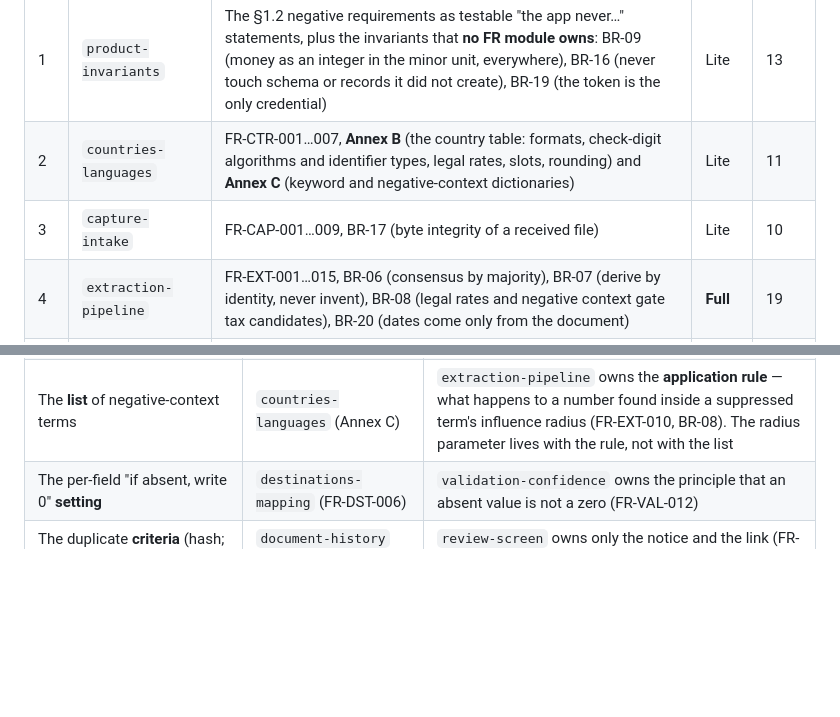
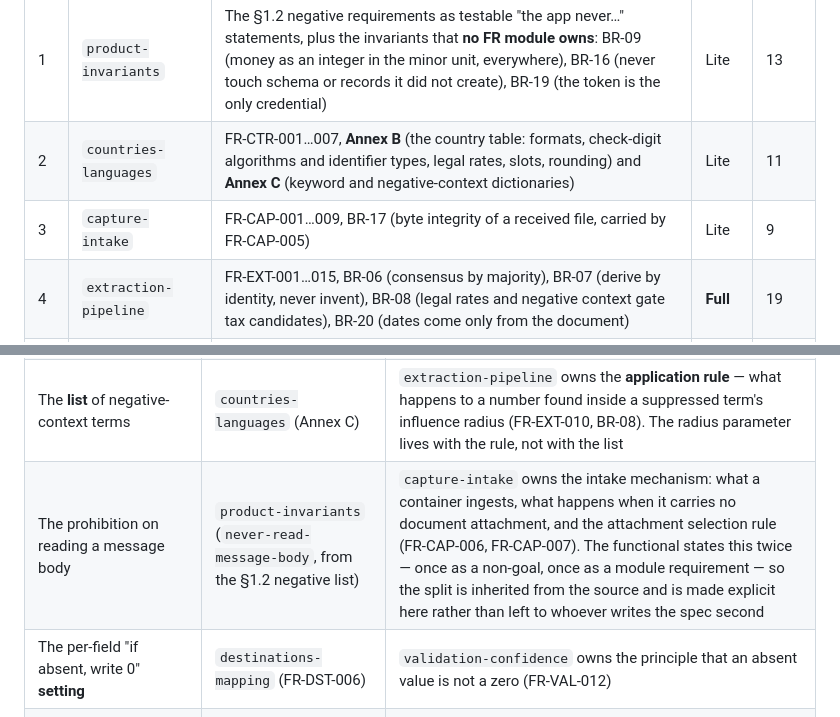
Before and after one commit to nortexsys/Ninox_Tickets, a Markdown page: openspec/project.md, 2 parts joined by grey strips. Drawn GitHub-style; blank space fills up the shorter version.

Commit message:
Open capture-intake, and state the boundary its source states twice
Third capability. Its proposal is written and awaits product-owner approval; no spec
until that approval arrives, per the protocol in openspec/AGENTS.md section 3.

Bringing it up required resolving a boundary the tree had not written down. The
functional states the message-body prohibition twice: once as a section 1.2 non-goal
and once as FR-CAP-006. product-invariants already owns the invariant from the
non-goal, and capture-intake owns the module requirement. Left implicit, the second
spec writer would either restate the invariant or omit the mechanism.

- openspec/project.md 3.3 gains the row: product-invariants owns the prohibition,
  capture-intake owns the intake mechanism (what a container ingests, what happens
  when it carries no document attachment, and the selection rule of FR-CAP-007). The
  duplication is inherited from the functional rather than invented, and is now
  explicit.
- 3.1 estimate for capture-intake corrected from 10 to 9 requirements, because
  FR-CAP-005 and BR-17 are the same rule and are carried once. The business-rule
  ownership map in 3.4 already recorded them as one.

Co-Authored-By: deepseek-v4-flash <coder@harness.local>

```diff
--- a/openspec/project.md
+++ b/openspec/project.md
@@ -75,7 +75,7 @@ is what produces contradictions between capabilities.
 | --- | --- | --- | --- | --- |
 | 1 | `product-invariants` | The §1.2 negative requirements as testable "the app never…" statements, plus the invariants that **no FR module owns**: BR-09 (money as an integer in the minor unit, everywhere), BR-16 (never touch schema or records it did not create), BR-19 (the token is the only credential) | Lite | 13 |
 | 2 | `countries-languages` | FR-CTR-001…007, **Annex B** (the country table: formats, check-digit algorithms and identifier types, legal rates, slots, rounding) and **Annex C** (keyword and negative-context dictionaries) | Lite | 11 |
-| 3 | `capture-intake` | FR-CAP-001…009, BR-17 (byte integrity of a received file) | Lite | 10 |
+| 3 | `capture-intake` | FR-CAP-001…009, BR-17 (byte integrity of a received file, carried by FR-CAP-005) | Lite | 9 |
 | 4 | `extraction-pipeline` | FR-EXT-001…015, BR-06 (consensus by majority), BR-07 (derive by identity, never invent), BR-08 (legal rates and negative context gate tax candidates), BR-20 (dates come only from the document) | **Full** | 19 |
 | 5 | `validation-confidence` | FR-VAL-001…014, BR-01 (determinism over coverage), BR-02 (a check confirms only if every operand was read), BR-03 (empty over false), BR-04 (never green without redundancy), BR-05 (derived values never raise confidence), BR-10 (the document number never reaches green), BR-11 (a supplier name is confirmable only via memory), BR-12 (currency carries its own evidence), BR-13 (absent is not zero) | **Full** | 23 |
 | 6 | `destinations-mapping` | FR-DST-001…009, BR-15 (never write an unmapped field), **Annex A** (the Ninox API external contract, as the binding interface reference) | Lite | 11 |
@@ -126,6 +126,7 @@ behaviour. The owner is named; the other capability may only reference it.
 | *That* a check-digit validator runs and what its outcome does to confidence | `validation-confidence` | `countries-languages` owns *which* algorithm (NIF vs NIE vs CIF are three) and the identifier types |
 | *That* a legal-tax-rate check gates a candidate | `validation-confidence` | `countries-languages` owns *which* rates are legal, per country |
 | The **list** of negative-context terms | `countries-languages` (Annex C) | `extraction-pipeline` owns the **application rule** — what happens to a number found inside a suppressed term's influence radius (FR-EXT-010, BR-08). The radius parameter lives with the rule, not with the list |
+| The prohibition on reading a message body | `product-invariants` (`never-read-message-body`, from the §1.2 negative list) | `capture-intake` owns the intake mechanism: what a container ingests, what happens when it carries no document attachment, and the attachment selection rule (FR-CAP-006, FR-CAP-007). The functional states this twice — once as a non-goal, once as a module requirement — so the split is inherited from the source and is made explicit here rather than left to whoever writes the spec second |
 | The per-field "if absent, write 0" **setting** | `destinations-mapping` (FR-DST-006) | `validation-confidence` owns the principle that an absent value is not a zero (FR-VAL-012) |
 | The duplicate **criteria** (hash; supplier + date + total) | `document-history` (FR-DUP) | `review-screen` owns only the notice and the link (FR-REV-007) |
 | The document **state machine** | `document-history` (FR-HIS-002) | `ninox-send` drives the transitions; it does not define the states |
```
Also changed, not shown: 1 other file.
